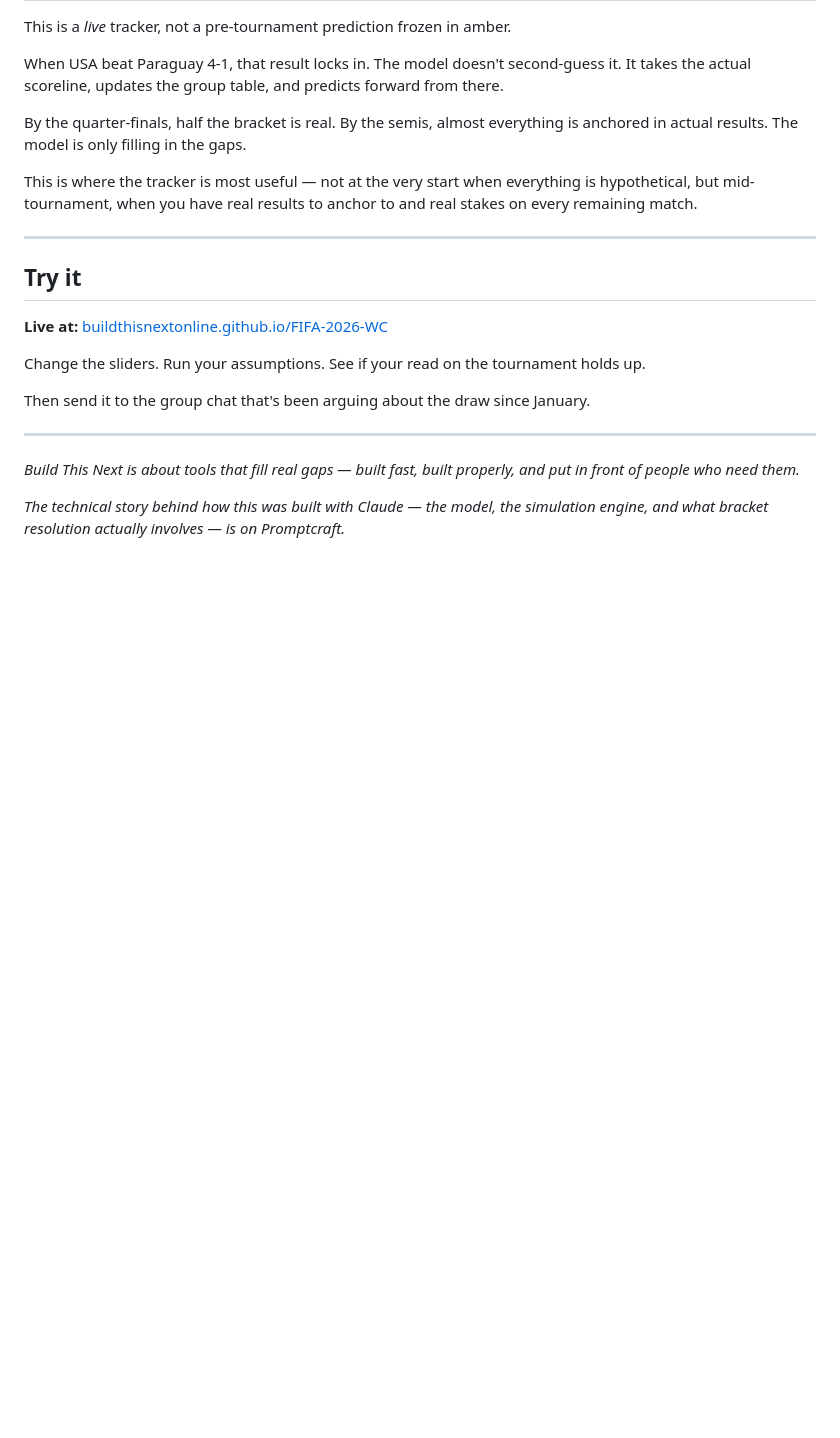
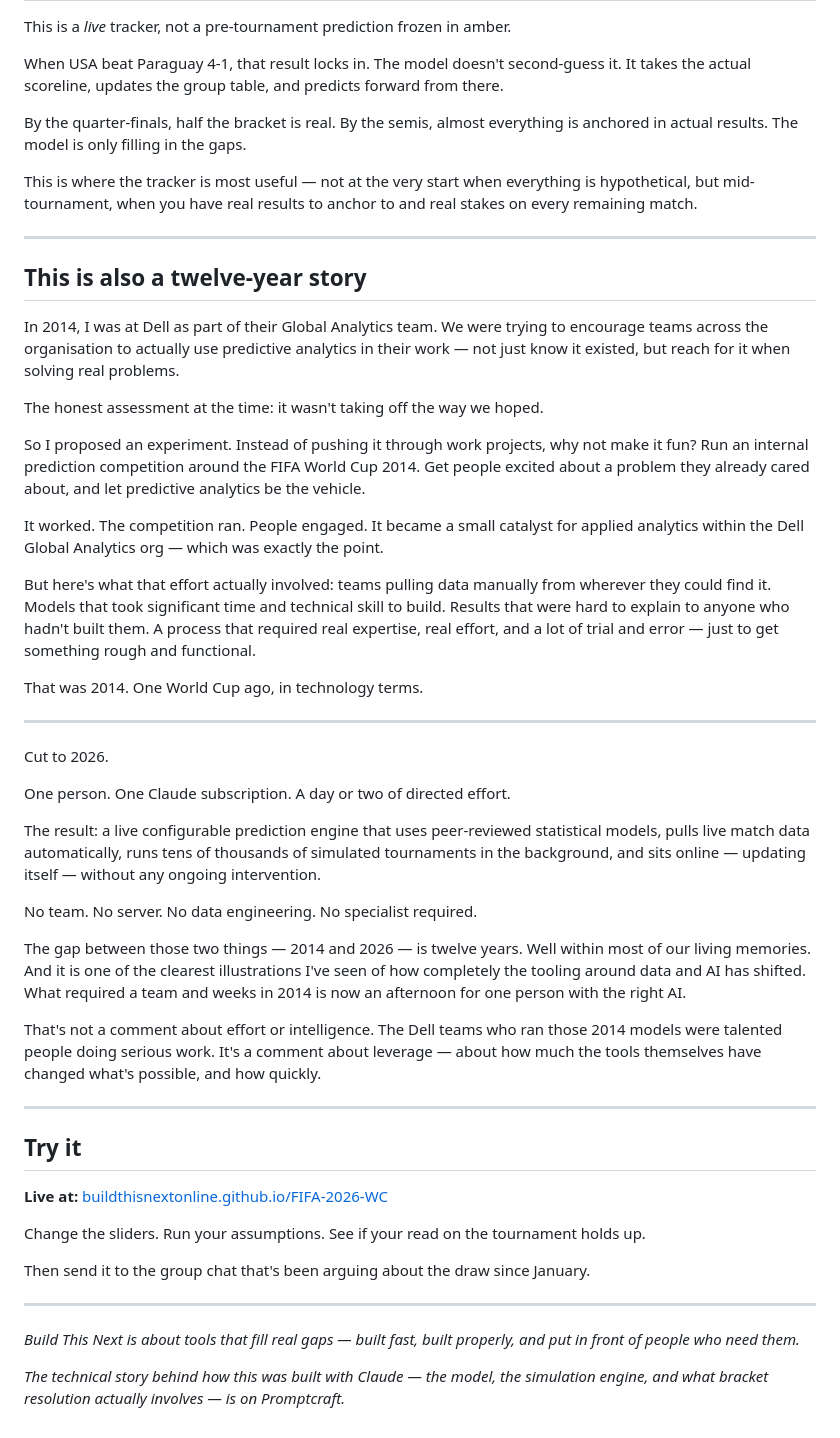
Before and after one commit to BuildThisNextOnline/FIFA-2026-WC, a Markdown page: articles/buildthisnext-fifa2026.md, the part around the change. Drawn GitHub-style; blank space fills up the shorter version.

Commit message:
docs: add 2014 Dell Analytics backstory section to Build This Next article (v2)
Co-Authored-By: Claude Sonnet 4.6 <noreply@anthropic.com>

```diff
--- a/articles/buildthisnext-fifa2026.md
+++ b/articles/buildthisnext-fifa2026.md
@@ -92,6 +92,36 @@ This is where the tracker is most useful — not at the very start when everythi
 
 ---
 
+## This is also a twelve-year story
+
+In 2014, I was at Dell as part of their Global Analytics team. We were trying to encourage teams across the organisation to actually use predictive analytics in their work — not just know it existed, but reach for it when solving real problems.
+
+The honest assessment at the time: it wasn't taking off the way we hoped.
+
+So I proposed an experiment. Instead of pushing it through work projects, why not make it fun? Run an internal prediction competition around the FIFA World Cup 2014. Get people excited about a problem they already cared about, and let predictive analytics be the vehicle.
+
+It worked. The competition ran. People engaged. It became a small catalyst for applied analytics within the Dell Global Analytics org — which was exactly the point.
+
+But here's what that effort actually involved: teams pulling data manually from wherever they could find it. Models that took significant time and technical skill to build. Results that were hard to explain to anyone who hadn't built them. A process that required real expertise, real effort, and a lot of trial and error — just to get something rough and functional.
+
+That was 2014. One World Cup ago, in technology terms.
+
+---
+
+Cut to 2026.
+
+One person. One Claude subscription. A day or two of directed effort.
+
+The result: a live configurable prediction engine that uses peer-reviewed statistical models, pulls live match data automatically, runs tens of thousands of simulated tournaments in the background, and sits online — updating itself — without any ongoing intervention.
+
+No team. No server. No data engineering. No specialist required.
+
+The gap between those two things — 2014 and 2026 — is twelve years. Well within most of our living memories. And it is one of the clearest illustrations I've seen of how completely the tooling around data and AI has shifted. What required a team and weeks in 2014 is now an afternoon for one person with the right AI.
+
+That's not a comment about effort or intelligence. The Dell teams who ran those 2014 models were talented people doing serious work. It's a comment about leverage — about how much the tools themselves have changed what's possible, and how quickly.
+
+---
+
 ## Try it
 
 **Live at:** [buildthisnextonline.github.io/FIFA-2026-WC](https://buildthisnextonline.github.io/FIFA-2026-WC)
```
